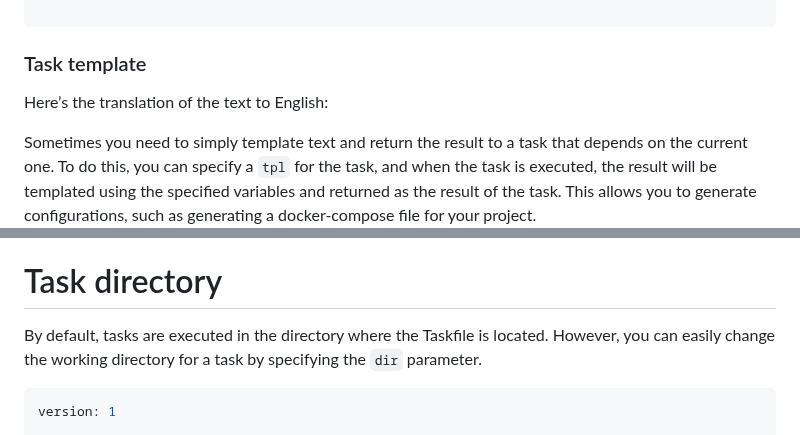
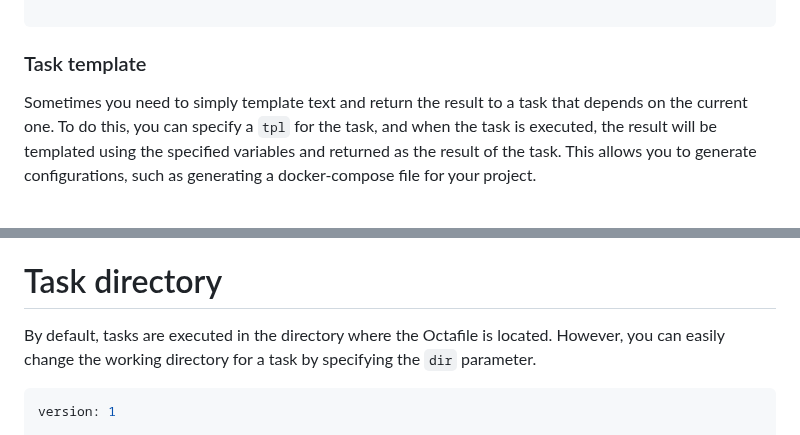
Before and after one commit to OctaHive/octa, a Markdown page: README.md, 2 parts joined by grey strips. GitHub-like rendering; blank space fills up the shorter version.

Commit message:
fix: fix typo

````diff
--- a/README.md
+++ b/README.md
@@ -253,8 +253,6 @@ tasks:
 ```
 
 ### Task template
-Here’s the translation of the text to English:
-
 Sometimes you need to simply template text and return the result to a task that depends on the
 current one. To do this, you can specify a `tpl` for the task, and when the task is executed,
 the result will be templated using the specified variables and returned as the result of the task.
@@ -322,7 +320,7 @@ you need to call the same command with slight parameter variations. To achieve t
 it from appearing in the list of available tasks when using the `--list-tasks` command.
 
 # Task directory
-By default, tasks are executed in the directory where the Taskfile is located. However, you can easily
+By default, tasks are executed in the directory where the Octafile is located. However, you can easily
 change the working directory for a task by specifying the `dir` parameter.
 
 ```yaml
````
